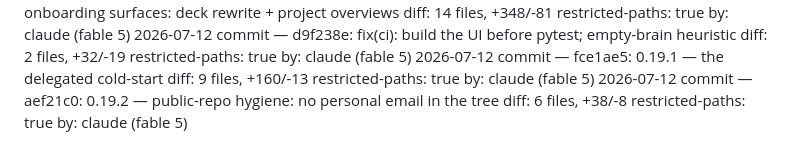
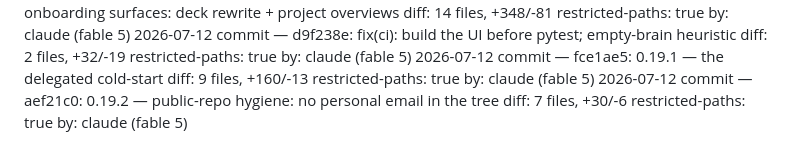
Before and after one commit to misabegovic/brain, a Markdown page: log/log.md, the part around the change. GitHub-like rendering.

Commit message:
Audit log: correct 0.19.2 diff stats
Co-Authored-By: Claude Fable 5 <noreply@anthropic.com>
Claude-Session: https://claude.ai/code/session_018u9WC2gNsxuY7c5r2swnP8

```diff
--- a/log/log.md
+++ b/log/log.md
@@ -205,6 +205,6 @@
    restricted-paths: true
    by: claude (fable 5)
 2026-07-12 commit — aef21c0: 0.19.2 — public-repo hygiene: no personal email in the tree
-   diff: 6 files, +38/-8
+   diff: 7 files, +30/-6
    restricted-paths: true
    by: claude (fable 5)
```
